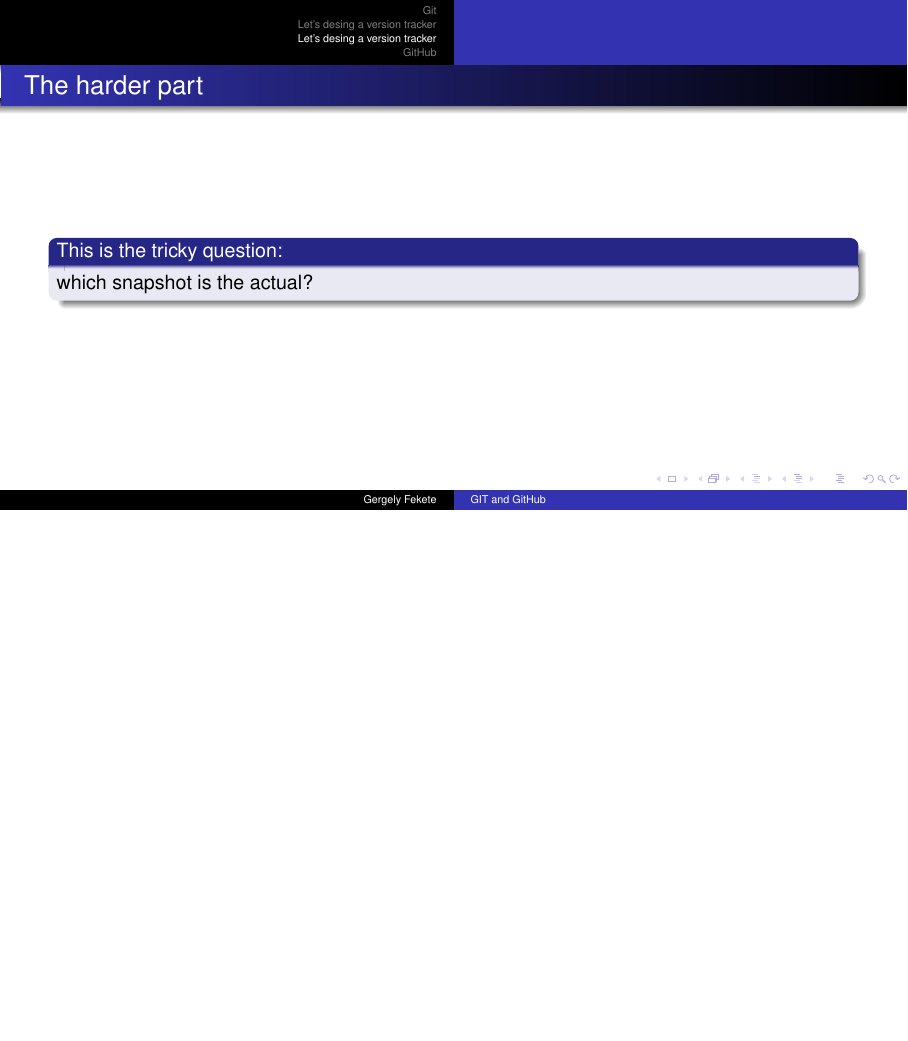
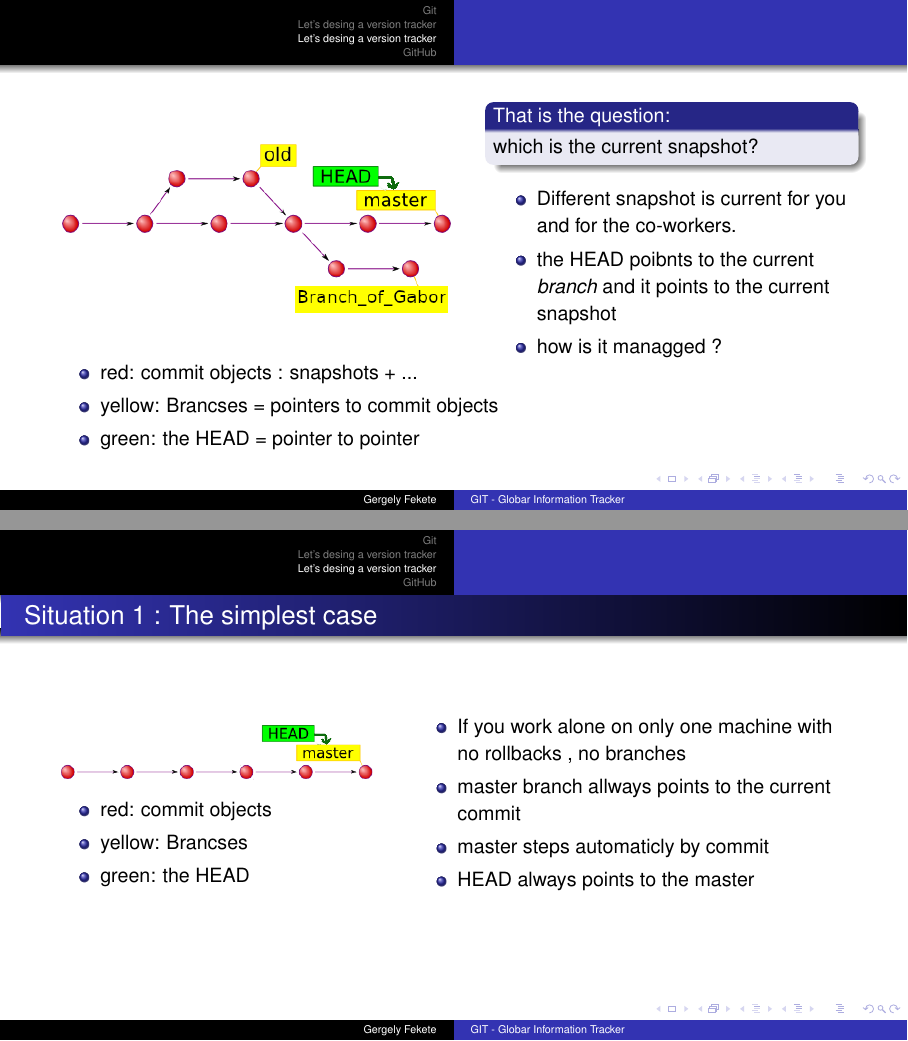
Before and after one commit to feketegergo/presentation-about-git, LaTeX slides (document.tex): page 16 of 54 before the commit and pages 18 and 19 of 60 after it, the two joined at a grey line, the shorter picture padded with empty space. Compiled offline with pdfLaTeX.

Commit message:
case study slides added

```diff
--- a/document.tex
+++ b/document.tex
@@ -30,7 +30,7 @@
 
 
 
-\title{GIT and GitHub}
+\title{GIT - Globar Information Tracker}
 
 %\subtitle{}
 
@@ -257,3 +253,2 @@ Actually the zip files do not exist as a simple file. They are stored in a trick
 	\item how to upload on a server?
 	\item how to download ?
-	\item which snapshot is the actual?
@@ -260,3 +258,4 @@ Actually the zip files do not exist as a simple file. They are stored in a trick
+	\item which is the current snapshot?
 	\end{itemize}
 \end{minipage}
 
@@ -265,7 +264,5 @@ Actually the zip files do not exist as a simple file. They are stored in a trick
 
 
 \begin{frame}
-\frametitle<presentation>{The harder part}
+\frametitle<presentation>{The not so scary part}
 
-  \begin{block}{This is the tricky question:}
-  	which snapshot is the actual?
@@ -272,0 +309,2 @@ Actually the zip files do not exist as a simple file. They are stored in a trick
+	  \begin{block}{That is the  question:}
+	  	which is the current snapshot?
@@ -272,0 +318,82 @@ Actually the zip files do not exist as a simple file. They are stored in a trick
+\begin{frame}
+
+	\noindent\begin{minipage}{0.5\textwidth}
+	\includegraphics[width=\linewidth]{pictures/git-head-1.png}
+	\end{minipage}%
+	\hfill%
+	\begin{minipage}{0.45\textwidth}\raggedleft
+	  \begin{block}{That is the  question:}
+	  	which is the current snapshot?
+	  \end{block}
+	  \begin{itemize}
+		  \item Different snapshot is current for you and for the co-workers.
+		 % \item Different snapshots are present on different machines
+		  \item the HEAD poibnts to the current \textit{branch} and it points to the current  snapshot
+		  \item how is it managged ?
+  	  \end{itemize}
+
+	\end{minipage}
+
+	  \begin{itemize}
+		  \item red: commit objects : snapshots + ...
+		  \item yellow: Brancses = pointers to commit objects
+		  \item green: the HEAD = pointer to pointer
+  	  \end{itemize}
+
+
+\end{frame}
+
+
+
+
+
+\begin{frame}
+\frametitle<presentation>{Situation 1 : The simplest case}
+
+
+	\noindent\begin{minipage}{0.4\textwidth}% adapt widths of minipages to your needs
+	\includegraphics[width=\linewidth]{pictures/git-mater-head-simplest.png}
+
+	 \begin{itemize}
+		  \item red: commit objects
+		  \item yellow: Brancses
+		  \item green: the HEAD
+  	  \end{itemize}
+
+	\end{minipage}%
+	\hfill%
+	\begin{minipage}{0.55\textwidth}\raggedleft
+	  \begin{itemize}
+		  \item If you work alone on only one machine with no rollbacks , no branches
+		  \item master branch allways points to the current commit
+		  \item master  steps automaticly by commit
+		  \item HEAD always points to the master
+  	  \end{itemize}
+
+	\end{minipage}
+
+
+
+\end{frame}
+
+
+
+
+\begin{frame}
+\frametitle<presentation>{Situation 2 : Rollback}
+
+\begin{block}{}
+	\includegraphics[width=140pt]{pictures/git-mater-head-simplest.png}
+	\end{block}
+
+	\begin{block}{Someting is wrong, we step back}
+	\includegraphics[width=140pt]{pictures/git-mater-head-rollback.png}
+	\end{block}
+
+	\begin{block}{The next commit  creates a bifurcation; The bed commit turns to a dead end}
+	\includegraphics[width=140pt]{pictures/git-mater-head-rollback-and-branch.png}
+	\end{block}
+
+
+
+\end{frame}
@@ -272,0 +449,2 @@ Actually the zip files do not exist as a simple file. They are stored in a trick
+		  \item current branch steps automaticly by commit
+		  \item HEAD points to the current branch
```
Also changed, not shown: document.pdf, pictures/git-head+after-commit.png (added), pictures/git-head-1.png (added), pictures/git-mater-head-rollback-and-branch.png (added), pictures/git-mater-head-rollback.png (added), pictures/git-mater-head-simplest.png (added), pictures/git-mater-working-simultanously-1.png (added), pictures/git-mater-working-simultanously-2.png (added), pictures/git-mater-working-simultanously-3.png (added), pictures/git-mater-working-simultanously-4.png (added), pictures/project_folder_stageing-2.png (added), pictures/to-be-or-not-to-be-that-is-the-question.jpg (added), document.tex (114 more changed lines).
